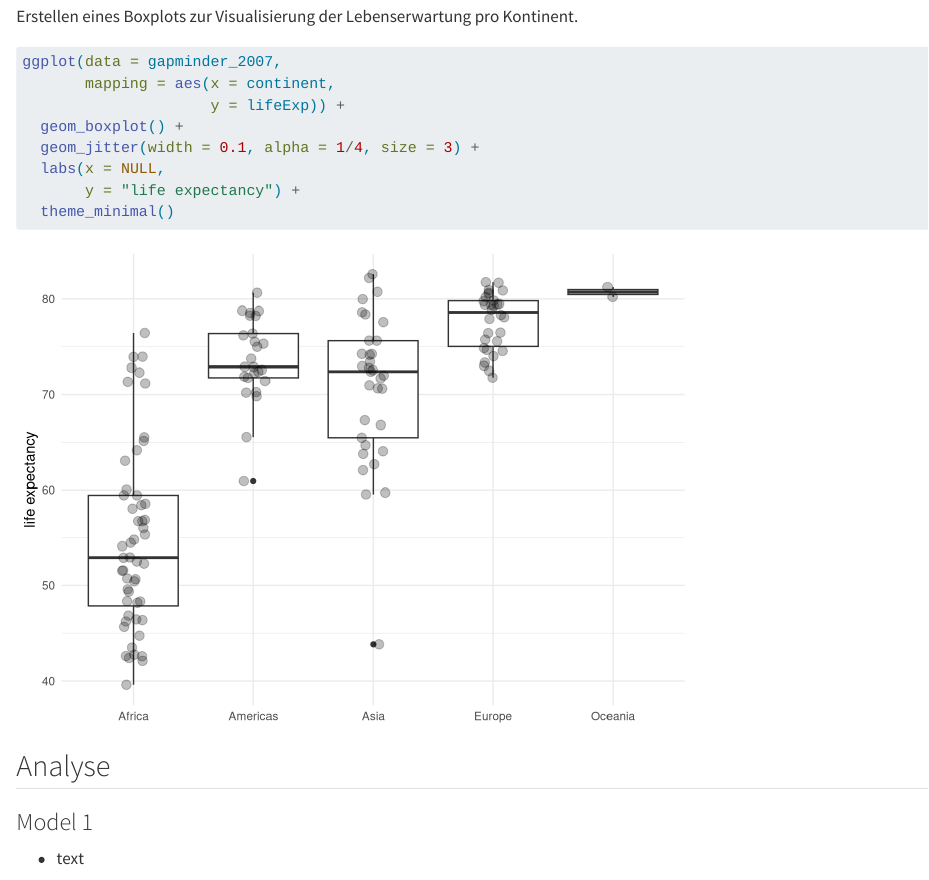
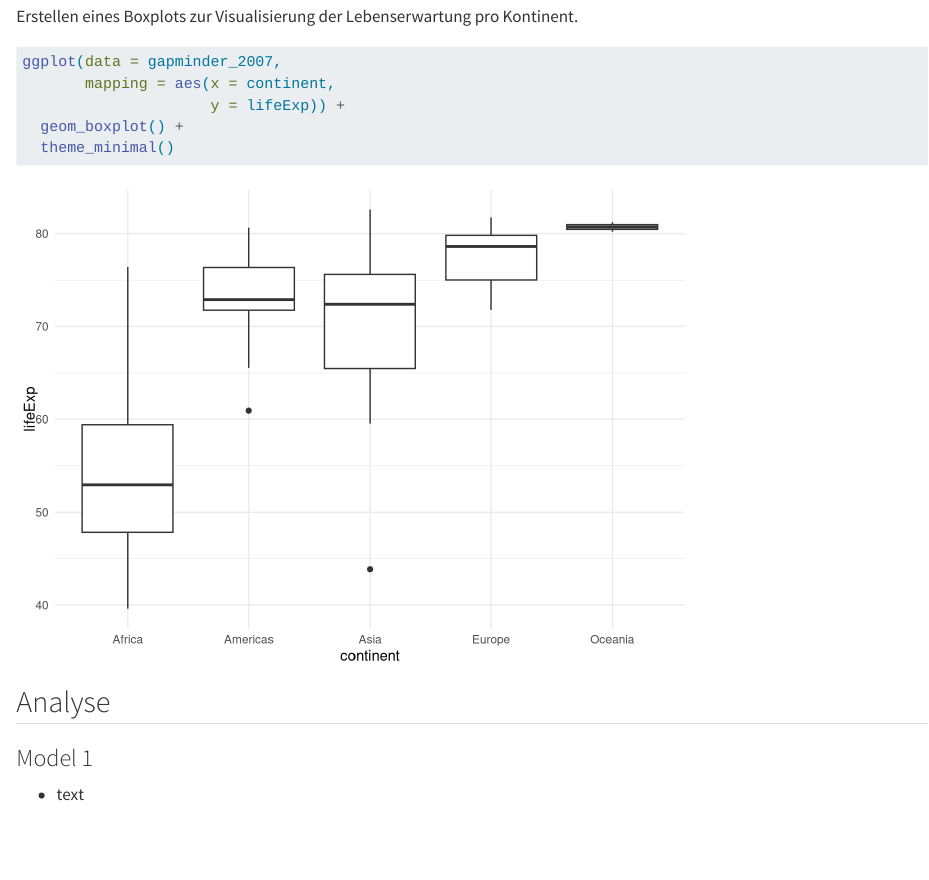
Before and after one commit to rstatszh-dev/md-01-uebungen, a Quarto document (hallo-quarto-komplett.qmd): the page in a window 1100 px wide, from 2120 px down. Rendered offline with R 4.5, knitr and Pandoc in place of Quarto, with nearby package versions; code that draws random numbers runs with fixed seeds of ours; the gapminder table comes from the copy in Python's plotly package.

Commit message:
match code

````diff
--- a/hallo-quarto-komplett.qmd
+++ b/hallo-quarto-komplett.qmd
@@ -68,9 +68,6 @@ ggplot(data = gapminder_2007,
        mapping = aes(x = continent,
                      y = lifeExp)) +
   geom_boxplot() +
-  geom_jitter(width = 0.1, alpha = 1/4, size = 3) +
-  labs(x = NULL,
-       y = "life expectancy") +
   theme_minimal()
 
 ```
````
